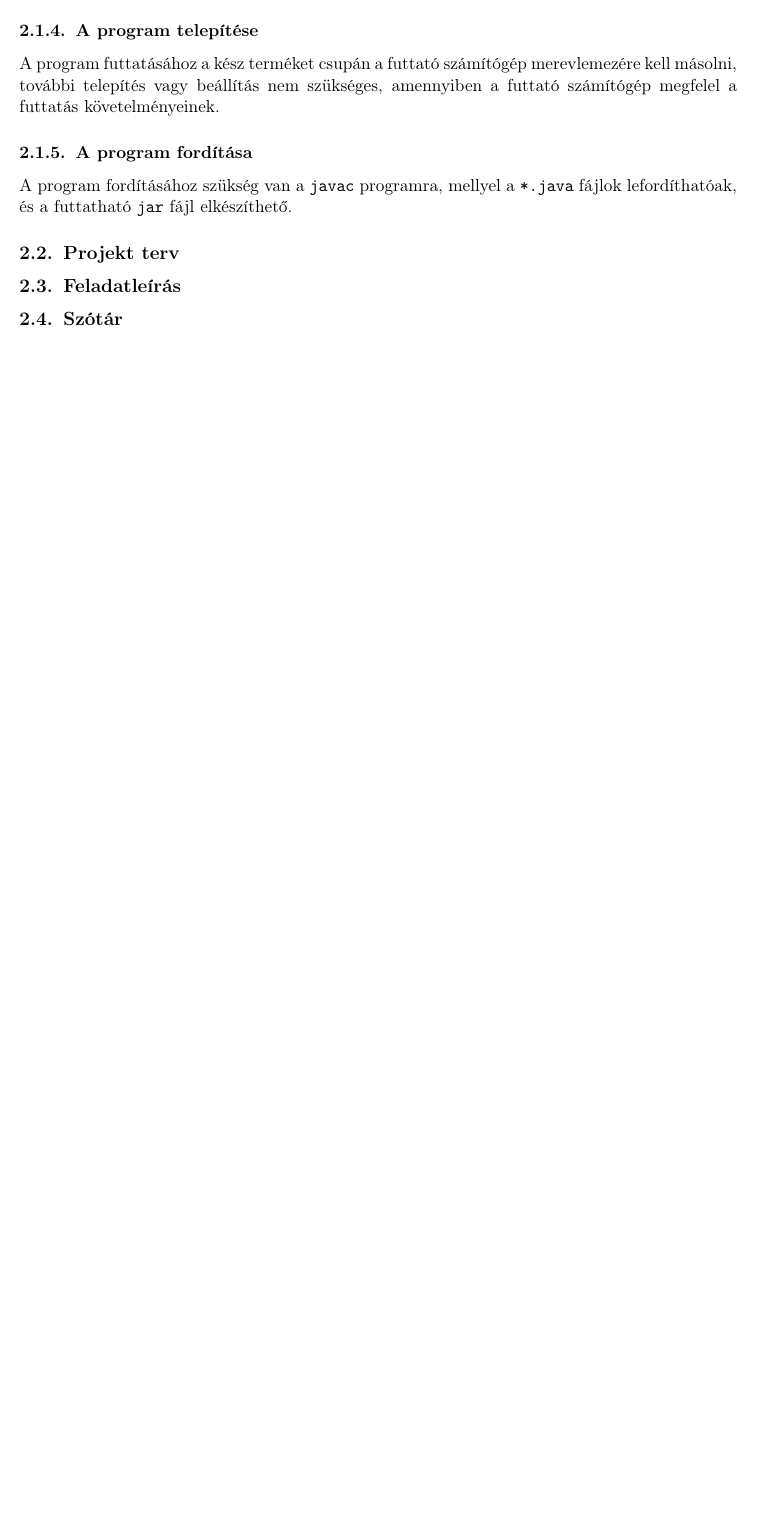
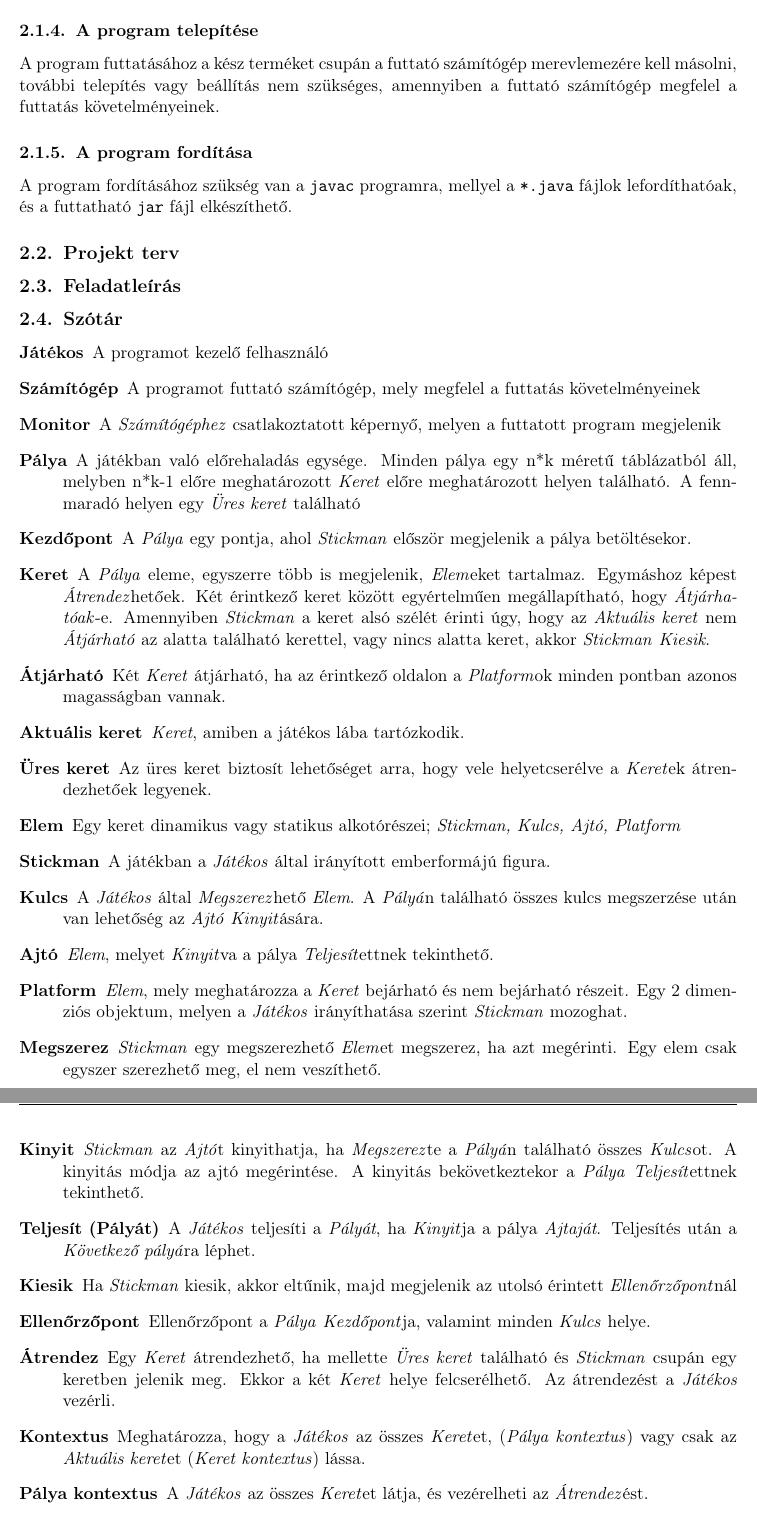
Before and after one commit to nandinc/Continuity, a LaTeX document (docs/02/02.tex): part of page 3 of 3 before the commit and two parts of pages 3 and 4 of 4 after it, the two joined at a grey line, cut so that both start at the same text, the shorter picture padded with empty space. Compiled offline with pdfLaTeX.

Commit message:
#4: dictionary added. review needed

```diff
--- a/docs/02/02.tex
+++ b/docs/02/02.tex
@@ -31,3 +31,29 @@ A program fordításához szükség van a \texttt{javac} programra, mellyel a \t
 \subsection{Projekt terv}
 \subsection{Feladatleírás}
 \subsection{Szótár}
+
+\begin{description}
+
+    \item[Játékos] A programot kezelő felhasználó
+    \item[Számítógép] A programot futtató számítógép, mely megfelel a futtatás követelményeinek
+    \item[Monitor] A \emph{Számítógéphez} csatlakoztatott képernyő, melyen a futtatott program megjelenik
+    \item[Pálya] A játékban való előrehaladás egysége. Minden pálya egy n*k méretű táblázatból áll, melyben n*k-1 előre meghatározott \emph{Keret} előre meghatározott helyen található. A fennmaradó helyen egy \emph{Üres keret} található
+    \item[Kezdőpont] A \emph{Pálya} egy pontja, ahol \emph{Stickman} először megjelenik a pálya betöltésekor.
+    \item[Keret] A \emph{Pálya} eleme, egyszerre több is megjelenik, \emph{Elem}eket tartalmaz. Egymáshoz képest \emph{Átrendez}hetőek. Két érintkező keret között egyértelműen megállapítható, hogy \emph{Átjárhatóak}-e. Amennyiben \emph{Stickman} a keret alsó szélét érinti úgy, hogy az \emph{Aktuális keret} nem \emph{Átjárható} az alatta található kerettel, vagy nincs alatta keret, akkor \emph{Stickman} \emph{Kiesik}.
+    \item[Átjárható] Két \emph{Keret} átjárható, ha az érintkező oldalon a \emph{Platform}ok minden pontban azonos magasságban vannak.
+    \item[Aktuális keret] \emph{Keret}, amiben a játékos lába tartózkodik.
+    \item[Üres keret] Az üres keret biztosít lehetőséget arra, hogy vele helyetcserélve a \emph{Keret}ek átrendezhetőek legyenek.
+    \item[Elem] Egy keret dinamikus vagy statikus alkotórészei; \emph{Stickman, Kulcs, Ajtó, Platform}
+    \item[Stickman] A játékban a \emph{Játékos} által irányított emberformájú figura.
+    \item[Kulcs] A \emph{Játékos} által \emph{Megszerez}hető \emph{Elem}. A \emph{Pályá}n található összes kulcs megszerzése után van lehetőség az \emph{Ajtó} \emph{Kinyit}ására.
+    \item[Ajtó] \emph{Elem}, melyet \emph{Kinyit}va a pálya \emph{Teljesít}ettnek tekinthető.
+    \item[Platform] \emph{Elem}, mely meghatározza a \emph{Keret} bejárható és nem bejárható részeit. Egy 2 dimenziós objektum, melyen a \emph{Játékos} irányíthatása szerint \emph{Stickman} mozoghat.
+    \item[Megszerez] \emph{Stickman} egy megszerezhető \emph{Elem}et megszerez, ha azt megérinti. Egy elem csak egyszer szerezhető meg, el nem veszíthető.
+    \item[Kinyit] \emph{Stickman} az \emph{Ajtó}t kinyithatja, ha \emph{Megszerez}te a \emph{Pályá}n található összes \emph{Kulcs}ot. A kinyitás módja az ajtó megérintése. A kinyitás bekövetkeztekor a \emph{Pálya} \emph{Teljesít}ettnek tekinthető.
+    \item[Teljesít (Pályát)] A \emph{Játékos} teljesíti a \emph{Pályát}, ha \emph{Kinyit}ja a pálya \emph{Ajtaját}. Teljesítés után a \emph{Következő pályá}ra léphet.
+    \item[Kiesik] Ha \emph{Stickman} kiesik, akkor eltűnik, majd megjelenik az utolsó érintett \emph{Ellenőrzőpont}nál
+    \item[Ellenőrzőpont] Ellenőrzőpont a \emph{Pálya} \emph{Kezdőpont}ja, valamint minden \emph{Kulcs} helye.
+    \item[Átrendez] Egy \emph{Keret} átrendezhető, ha mellette \emph{Üres keret} található és \emph{Stickman} csupán egy keretben jelenik meg. Ekkor a két \emph{Keret} helye felcserélhető. Az átrendezést a \emph{Játékos} vezérli.
+    \item[Kontextus] Meghatározza, hogy a \emph{Játékos} az összes \emph{Keret}et, (\emph{Pálya kontextus}) vagy csak az \emph{Aktuális keret}et (\emph{Keret kontextus}) lássa.
+    \item[Pálya kontextus] A \emph{Játékos} az összes \emph{Keret}et látja, és vezérelheti az \emph{Átrendez}ést.
+    \item[Keret kontextus] A \emph{Játékos} csak az \emph{Aktuális keret}et látja, vezérelheti \emph{Stickman} mozgását.
```
Also changed, not shown: docs/02/02.tex (6 more changed lines).
